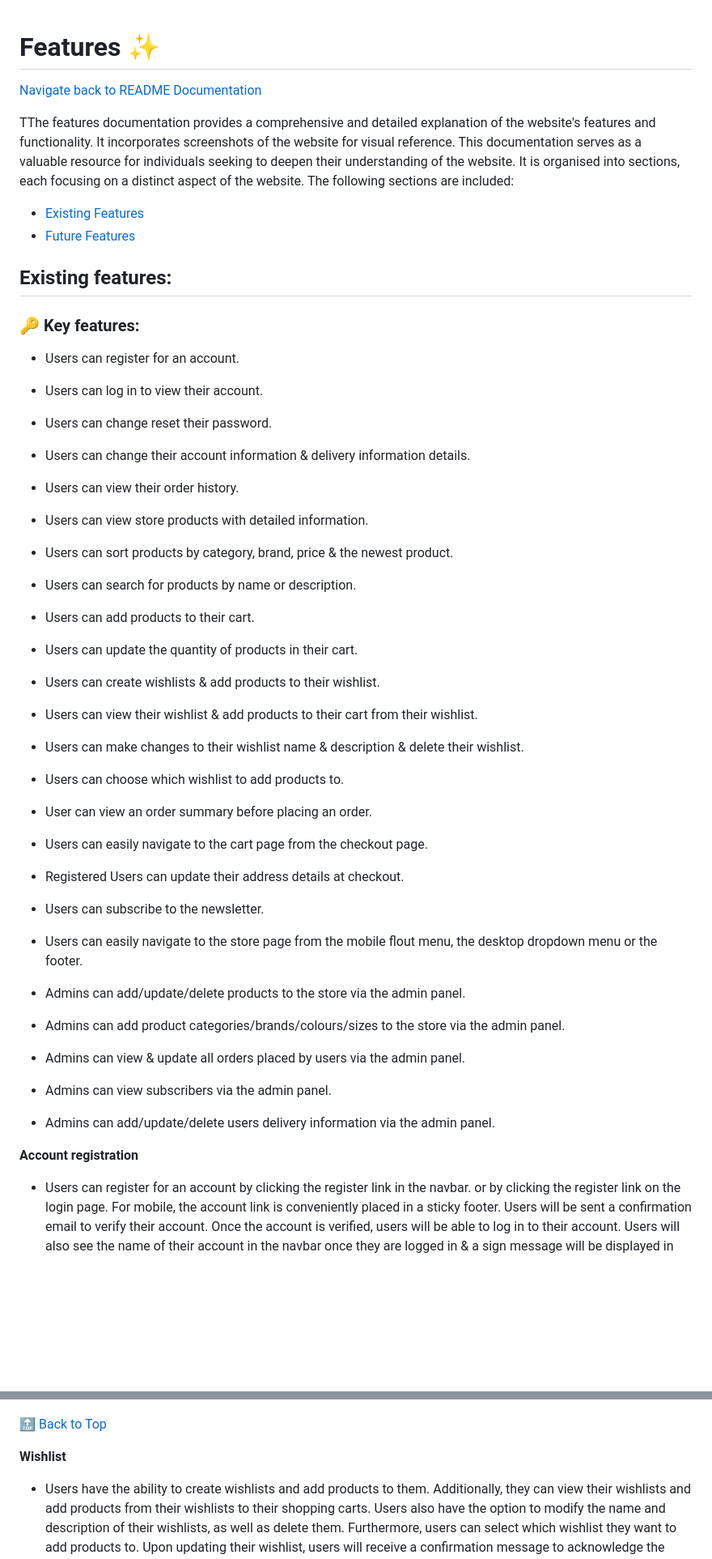
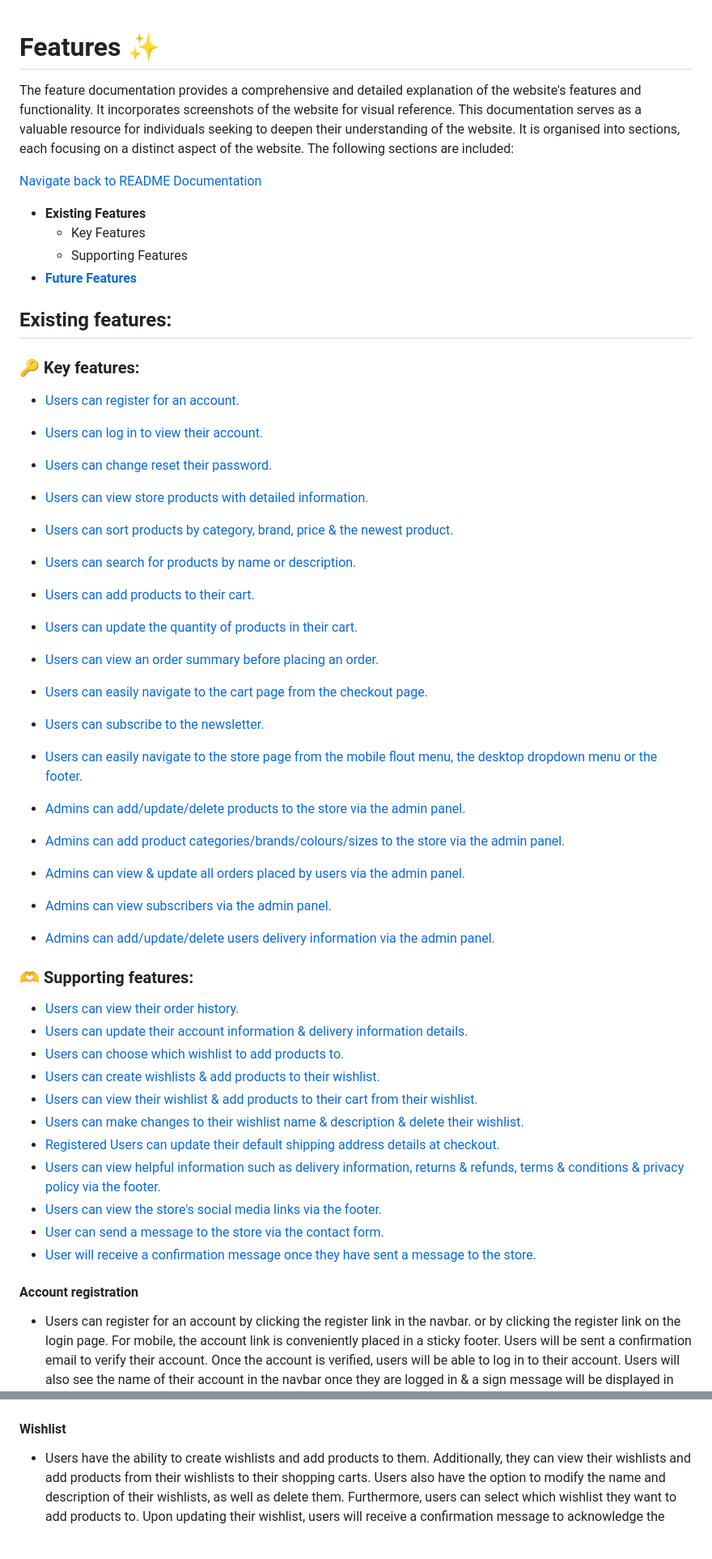
Before and after one commit to ciarantr/elite-fitness, a Markdown page: .github/FEATURES.md, 2 parts joined by grey strips. Shown at 81% size. Drawn GitHub-style; blank space fills up the shorter version.

Commit message:
docs: refactor document structure
Changed the feature markdown structure to make it more accessible to
readers. The previous version of the document was a bit cluttered and
confusing.
This version reorganises the features section into major
features and supporting features with subsections for each topic. Each
feature line now includes a hyperlink to a detailed explanation in a
dedicated section. This change was implemented to enhance the readability
and usability of the document.

issue: #6

```diff
--- a/.github/FEATURES.md
+++ b/.github/FEATURES.md
@@ -1,44 +1,56 @@
 # Features ✨
+
+The feature documentation provides a comprehensive and detailed explanation of the website's features and functionality.
+It incorporates screenshots of the website for visual reference.
+This documentation serves as a valuable resource for individuals seeking to deepen their understanding of the website. It is organised into sections, each focusing on a distinct aspect of the website.
+The following sections are included:
 
 [Navigate back to README Documentation](./README.md)
 
-TThe features documentation provides a comprehensive and detailed explanation of the website's features and functionality. It incorporates screenshots of the website for visual reference. This documentation serves as a valuable resource for individuals seeking to deepen their understanding of the website. It is organised into sections, each focusing on a distinct aspect of the website. The following sections are included:
-
-- [Existing Features](#existing-features)
-- [Future Features](#future-features)
+- **Existing Features**
+  - Key Features
+  - Supporting Features
+- [**Future Features**](#future-features)
 
 ## Existing features:
 
 ### 🔑 Key features:
 
-- Users can register for an account.
-- Users can log in to view their account.
-- Users can change reset their password.
-- Users can change their account information & delivery information details.
-- Users can view their order history.
-- Users can view store products with detailed information.
-- Users can sort products by category, brand, price & the newest product.
-- Users can search for products by name or description.
-- Users can add products to their cart.
-- Users can update the quantity of products in their cart.
-- Users can create wishlists & add products to their wishlist.
-- Users can view their wishlist & add products to their cart from their wishlist.
-- Users can make changes to their wishlist name & description & delete their wishlist.
-- Users can choose which wishlist to add products to.
-- User can view an order summary before placing an order.
-- Users can easily navigate to the cart page from the checkout page.
-- Registered Users can update their address details at checkout.
-- Users can subscribe to the newsletter.
-- Users can easily navigate to the store page from the mobile flout menu, the desktop dropdown menu or the footer.
+- [Users can register for an account.](#account-registration)
+- [Users can log in to view their account.](#account-login)
+- [Users can change reset their password.](#account-password-reset)
+- [Users can view store products with detailed information.](#store-products)
+- [Users can sort products by category, brand, price & the newest product.](#store-products)
+- [Users can search for products by name or description.](#store-products)
+- [Users can add products to their cart.](#shopping-cart)
+- [Users can update the quantity of products in their cart.](#shopping-cart)
+- [Users can view an order summary before placing an order.](#checkout)
+- [Users can easily navigate to the cart page from the checkout page.](#checkout)
+- [Users can subscribe to the newsletter.](#newsletter)
+- [Users can easily navigate to the store page from the mobile flout menu, the desktop dropdown menu or the footer.](#navigation)
 
 
-- Admins can add/update/delete products to the store via the admin panel.
-- Admins can add product categories/brands/colours/sizes to the store via the admin panel.
-- Admins can view & update all orders placed by users via the admin panel.
-- Admins can view subscribers via the admin panel.
-- Admins can add/update/delete users delivery information via the admin panel.
+- [Admins can add/update/delete products to the store via the admin panel.](#admin-panel)
+- [Admins can add product categories/brands/colours/sizes to the store via the admin panel.](#admin-panel)
+- [Admins can view & update all orders placed by users via the admin panel.](#admin-panel)
+- [Admins can view subscribers via the admin panel.](#admin-panel)
+- [Admins can add/update/delete users delivery information via the admin panel.](#admin-panel)
 
-**Account registration**
+### 🫶 Supporting features:
+
+- [Users can view their order history.](#account-profile)
+- [Users can update their account information & delivery information details.](#account-profile)
+- [Users can choose which wishlist to add products to.](#wishlist)
+- [Users can create wishlists & add products to their wishlist.](#wishlist)
+- [Users can view their wishlist & add products to their cart from their wishlist.](#wishlist)
+- [Users can make changes to their wishlist name & description & delete their wishlist.](#wishlist)
+- [Registered Users can update their default shipping address details at checkout.](#checkout)
+- [Users can view helpful information such as delivery information, returns & refunds, terms & conditions & privacy policy via the footer.](#additional-features)
+- [Users can view the store's social media links via the footer.](#additional-features)
+- [User can send a message to the store via the contact form.](#additional-features)
+- [User will receive a confirmation message once they have sent a message to the store.](#additional-features)
+
+#### Account registration
 
 - Users can register for an account by clicking the register link in the navbar. or by clicking the register link on the login page. For mobile, the account link is conveniently placed in a sticky footer. Users will be sent a confirmation email to verify their account. Once the account is verified, users will be able to log in to their account. Users will also see the name of their account in the navbar once they are logged in & a sign message will be displayed in the navbar.
 
@@ -131,9 +143,7 @@ TThe features documentation provides a comprehensive and detailed explanation of
 
 </details>
 
-🔝 [Back to Top](#features-)
-
-**Wishlist**
+#### Wishlist
 
 - Users have the ability to create wishlists and add products to them. Additionally, they can view their wishlists and add products from their wishlists to their shopping carts. Users also have the option to modify the name and description of their wishlists, as well as delete them. Furthermore, users can select which wishlist they want to add products to.
 Upon updating their wishlist, users will receive a confirmation message to acknowledge the changes. To access the wishlist page, users can click on the wishlist icon located in the header for desktop users or the sticky footer for mobile users. To remove products from the wishlist, users can simply click the remove button.
```
Also changed, not shown: other parts of .github/FEATURES.md (+13 -12 lines).
